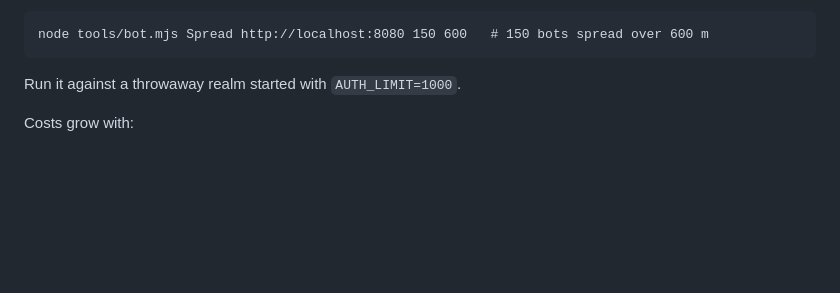
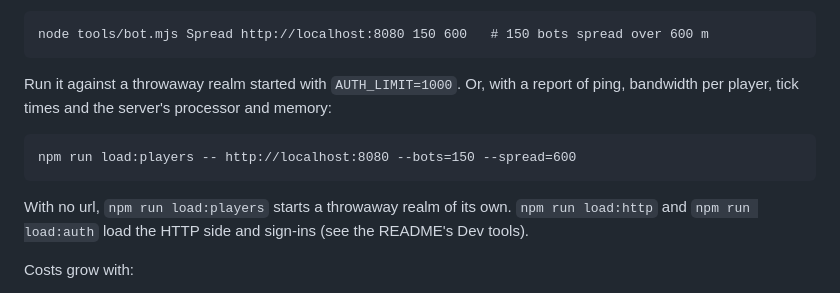
Before and after one commit to aidenharwood/portfolio-node-mmo, a Markdown page: docs/DEPLOY.md, the part around the change. Drawn GitHub-style; blank space fills up the shorter version.

````diff
--- a/docs/DEPLOY.md
+++ b/docs/DEPLOY.md
@@ -310,7 +310,15 @@ To measure it yourself:
 node tools/bot.mjs Spread http://localhost:8080 150 600   # 150 bots spread over 600 m
 ```
 
-Run it against a throwaway realm started with `AUTH_LIMIT=1000`.
+Run it against a throwaway realm started with `AUTH_LIMIT=1000`. Or, with a report of ping,
+bandwidth per player, tick times and the server's processor and memory:
+
+```
+npm run load:players -- http://localhost:8080 --bots=150 --spread=600
+```
+
+With no url, `npm run load:players` starts a throwaway realm of its own. `npm run load:http` and
+`npm run load:auth` load the HTTP side and sign-ins (see the README's Dev tools).
 
 Costs grow with:
 - **Enemies.** Every camp near a player is awake and every player brings roaming packs, so players
````
Also changed, not shown: README.md (+5 -0 lines).
